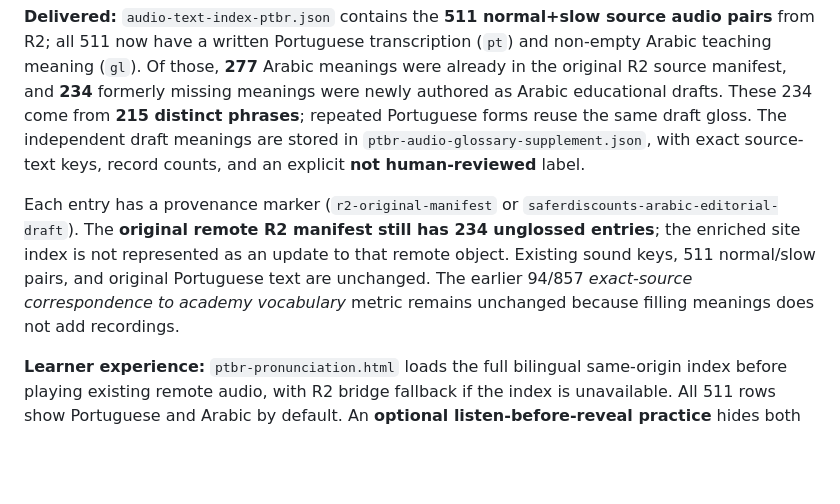
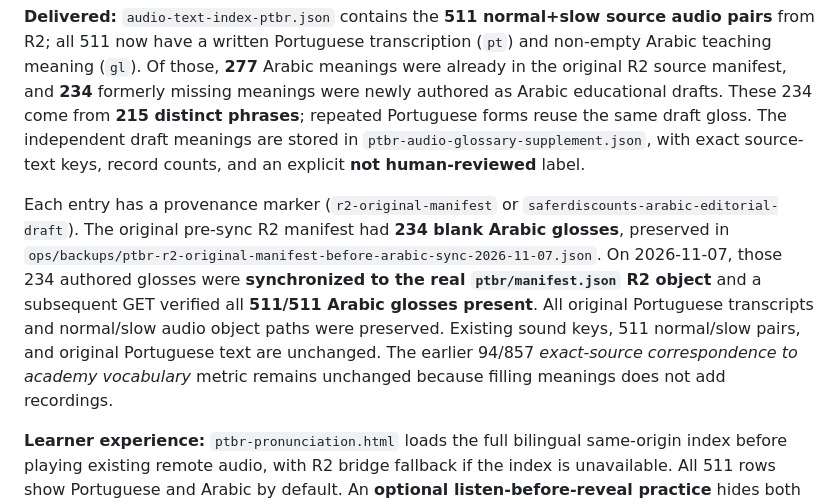
Before and after one commit to saferdiscounts/saferdiscounts.com, a Markdown page: ACADEMY_RELEASE_V1.md, the part around the change. Drawn GitHub-style; blank space fills up the shorter version.

Commit message:
Document and display successful bilingual Brazilian R2 manifest synchronization on ACADEMY_RELEASE_V1.md

```diff
--- a/ACADEMY_RELEASE_V1.md
+++ b/ACADEMY_RELEASE_V1.md
@@ -133,7 +133,7 @@ This batch shifts from merely *counting audio assets* to **producing actual new
 
 **Delivered:** `audio-text-index-ptbr.json` contains the **511 normal+slow source audio pairs** from R2; all 511 now have a written Portuguese transcription (`pt`) and non-empty Arabic teaching meaning (`gl`). Of those, **277** Arabic meanings were already in the original R2 source manifest, and **234** formerly missing meanings were newly authored as Arabic educational drafts. These 234 come from **215 distinct phrases**; repeated Portuguese forms reuse the same draft gloss. The independent draft meanings are stored in `ptbr-audio-glossary-supplement.json`, with exact source-text keys, record counts, and an explicit **not human-reviewed** label.
 
-Each entry has a provenance marker (`r2-original-manifest` or `saferdiscounts-arabic-editorial-draft`). The **original remote R2 manifest still has 234 unglossed entries**; the enriched site index is not represented as an update to that remote object. Existing sound keys, 511 normal/slow pairs, and original Portuguese text are unchanged. The earlier 94/857 *exact-source correspondence to academy vocabulary* metric remains unchanged because filling meanings does not add recordings.
+Each entry has a provenance marker (`r2-original-manifest` or `saferdiscounts-arabic-editorial-draft`). The original pre-sync R2 manifest had **234 blank Arabic glosses**, preserved in `ops/backups/ptbr-r2-original-manifest-before-arabic-sync-2026-11-07.json`. On 2026-11-07, those 234 authored glosses were **synchronized to the real `ptbr/manifest.json` R2 object** and a subsequent GET verified all **511/511 Arabic glosses present**. All original Portuguese transcripts and normal/slow audio object paths were preserved. Existing sound keys, 511 normal/slow pairs, and original Portuguese text are unchanged. The earlier 94/857 *exact-source correspondence to academy vocabulary* metric remains unchanged because filling meanings does not add recordings.
 
 **Learner experience:** `ptbr-pronunciation.html` loads the full bilingual same-origin index before playing existing remote audio, with R2 bridge fallback if the index is unavailable. All 511 rows show Portuguese and Arabic by default. An **optional listen-before-reveal practice** hides both texts during listening, revealing them only when the student selects “اكشف النص والمعنى”; it is a memory exercise, not an accredited hearing assessment. `ptbr-audio-review.html` labels the 234 new meanings as drafts and allows reviewers to filter them for linguistic QA. `academy-audio-status.html?lang=ptbr` reports bilingual written-text coverage separately from source-audio correspondence.
 
```
